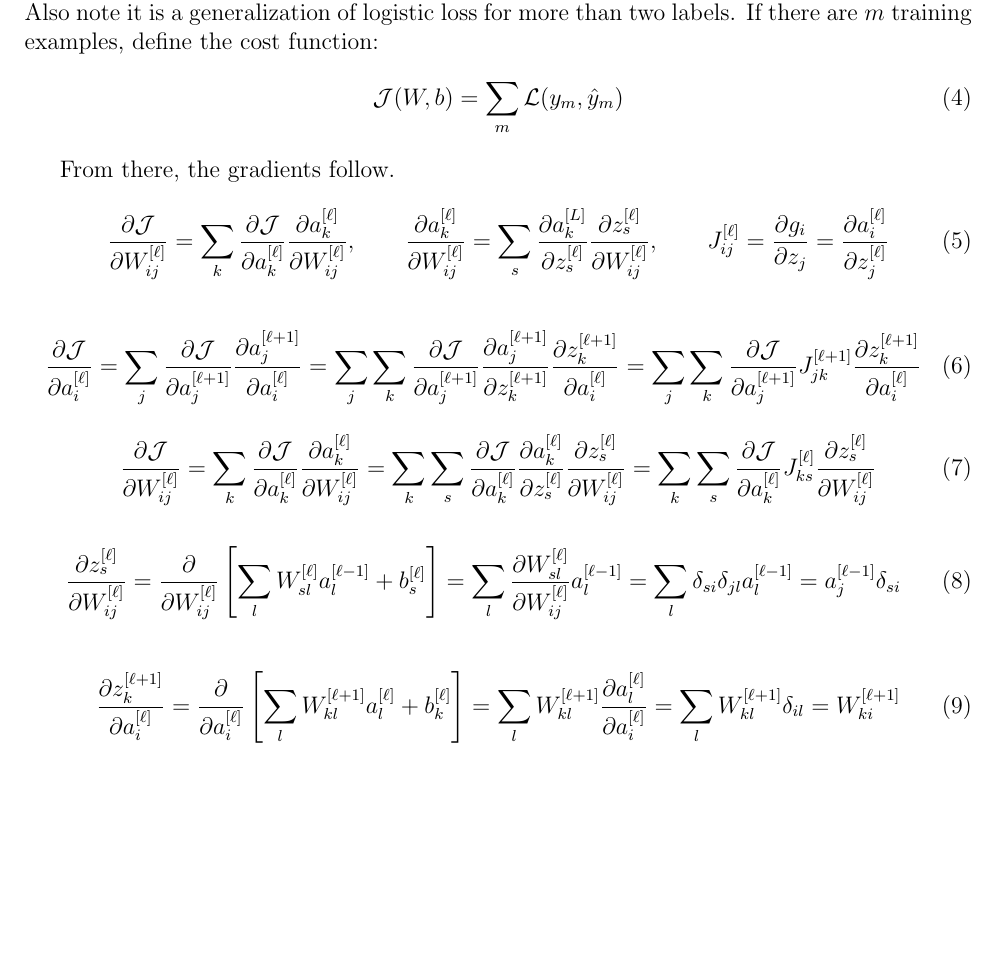
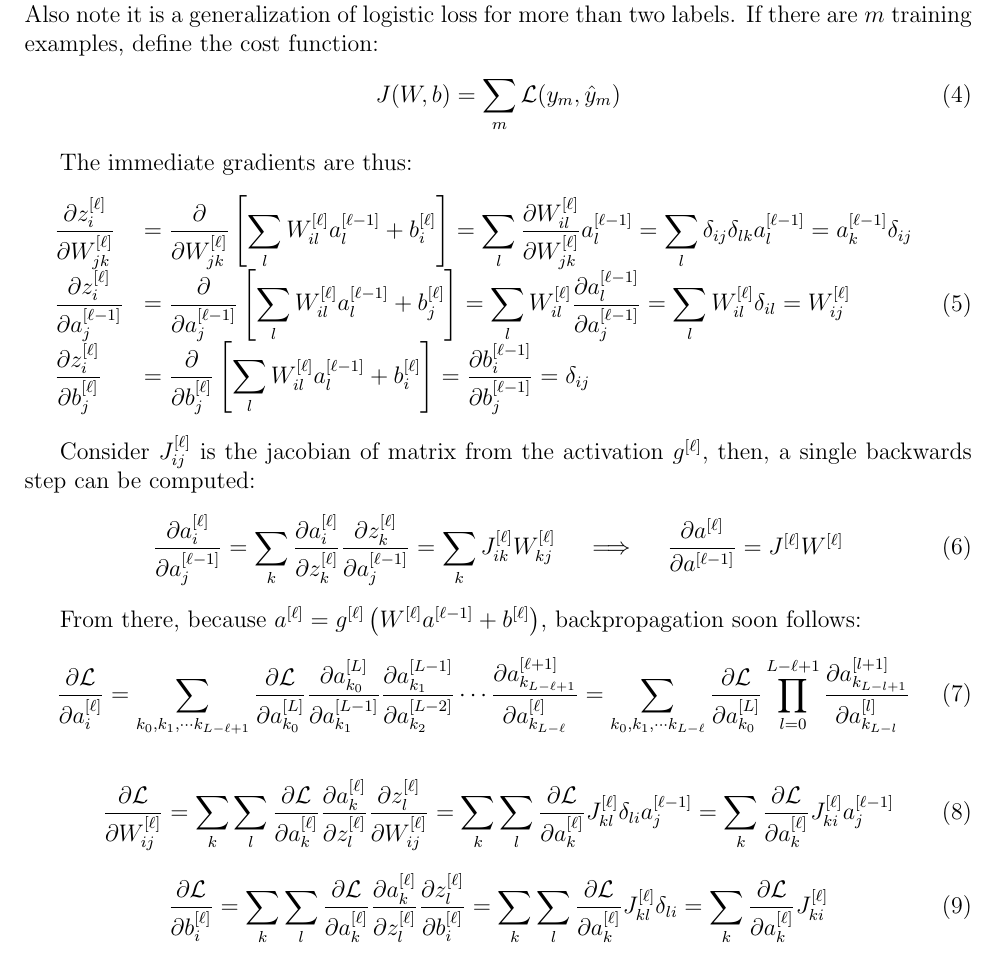
Before and after one commit to Physicist137/notes, a LaTeX document (AI/nn.tex): part of page 2 of 2, cut so that both start at the same text, the shorter picture padded with empty space. Compiled offline with pdfLaTeX.

Commit message:
Write backpropagation

```diff
--- a/AI/nn.tex
+++ b/AI/nn.tex
@@ -44,47 +44,68 @@ The network prediction $\hat y$ is precisely the output at the last layer, $\hat
 
 Note categorical cross-entropy loss is exactly the cross-entropy between two distributions. Also note it is a generalization of logistic loss for more than two labels. If there are $m$ training examples, define the cost function:
 \begin{equation}
-\mathcal J(W,b) = \sum_m\mathcal L(y_m, \hat y_m)
+J(W,b) = \sum_m\mathcal L(y_m, \hat y_m)
 \end{equation}
 
-From there, the gradients follow.
+The immediate gradients are thus:
 \begin{equation}
-\frac{\partial\mathcal J}{\partial W^{[\ell]}_{ij}} = \sum_k\frac{\partial\mathcal J}{\partial a^{[\ell]}_{k}}\frac{\partial a^{[\ell]}_{k}}{\partial W^{[\ell]}_{ij}},\quad\quad
-\frac{\partial a^{[\ell]}_{k}}{\partial W^{[\ell]}_{ij}} = \sum_s\frac{\partial a^{[L]}_{k}}{\partial z^{[\ell]}_s}\frac{\partial z^{[\ell]}_s}{\partial W^{[\ell]}_{ij}},\quad\quad
-J^{[\ell]}_{ij} = \frac{\partial g_i}{\partial z_j} = \frac{\partial a^{[\ell]}_{i}}{\partial z^{[\ell]}_j}
+\begin{array}{ll}
+\displaystyle\frac{\partial z_i^{[\ell]}}{\partial W^{[\ell]}_{jk}}
+&=\displaystyle\frac{\partial}{\partial W^{[\ell]}_{jk}}\left[\sum_l W^{[\ell]}_{il} a^{[\ell-1]}_{l}+b^{[\ell]}_i\right]
+=\displaystyle\sum_l\frac{\partial W^{[\ell]}_{il}}{\partial W^{[\ell]}_{jk}} a^{[\ell-1]}_{l}
+=\displaystyle\sum_l\delta_{ij}\delta_{lk} a^{[\ell-1]}_{l} = a^{[\ell-1]}_k\delta_{ij}
+\\
+\displaystyle\frac{\partial z^{[\ell]}_i}{\partial a^{[\ell-1]}_j}
+&=\displaystyle\frac{\partial}{\partial a^{[\ell-1]}_j}\left[\sum_l W^{[\ell]}_{il} a^{[\ell-1]}_l + b^{[\ell]}_j\right]
+= \displaystyle\sum_l W_{il}^{[\ell]}\frac{\partial a_l^{[\ell-1]}}{\partial a_j^{[\ell-1]}}
+= \displaystyle\sum_l W_{il}^{[\ell]}\delta_{il}
+= W_{ij}^{[\ell]}
+\\
+\displaystyle\frac{\partial z^{[\ell]}_i}{\partial b^{[\ell]}_j}
+&=\displaystyle\frac{\partial}{\partial b^{[\ell]}_j}\left[\sum_l W^{[\ell]}_{il} a^{[\ell-1]}_l + b^{[\ell]}_i\right]
+= \displaystyle\frac{\partial b_i^{[\ell-1]}}{\partial b_j^{[\ell-1]}}
+= \displaystyle\delta_{ij}
+\end{array}
+\end{equation}
+
+
+Consider $J_{ij}^{[\ell]}$ is the jacobian of matrix from the activation $g^{[\ell]}$, then, a single backwards step can be computed:
+\begin{equation}
+\frac{\partial a_i^{[\ell]}}{\partial a_j^{[\ell-1]}}
+=\sum_k\frac{\partial a_i^{[\ell]}}{\partial z_k^{[\ell]}}\frac{\partial z_k^{[\ell]}}{\partial a_j^{[\ell-1]}}
+=\sum_k J_{ik}^{[\ell]} W_{kj}^{[\ell]}
+\quad\implies\quad
+\frac{\partial a^{[\ell]}}{\partial a^{[\ell-1]}} = J^{[\ell]} W^{[\ell]}
+\end{equation}
+
+
+From there, because $a^{[\ell]} = g^{[\ell]}\left(W^{[\ell]} a^{[\ell-1]} + b^{[\ell]}\right)$, backpropagation soon follows:
+\begin{equation}
+\frac{\partial\mathcal L}{\partial a_i^{[\ell]}} =
+\sum_{k_0,k_1,\cdots k_{L-\ell+1}}
+\frac{\partial\mathcal L}{\partial a_{k_0}^{[L]}}
+\frac{\partial a_{k_0}^{[L]}}{\partial a_{k_1}^{[L-1]}}
+\frac{\partial a_{k_1}^{[L-1]}}{\partial a_{k_2}^{[L-2]}}
+\cdots
+\frac{\partial a_{k_{L-\ell+1}}^{[\ell+1]}}{\partial a_{k_{L-\ell}}^{[\ell]}}
+=
+\sum_{k_0,k_1,\cdots k_{L-\ell}}
+\frac{\partial\mathcal L}{\partial a_{k_0}^{[L]}}
+\prod_{l=0}^{L-\ell+1}
+\frac{\partial a_{k_{L-l+1}}^{[l+1]}}{\partial a_{k_{L-l}}^{[l]}}
 \end{equation}
 
 \begin{equation}
-\frac{\partial\mathcal J}{\partial a^{[\ell]}_i}
-=\sum_j\frac{\partial\mathcal J}{\partial a^{[\ell+1]}_j}\frac{\partial a^{[\ell+1]}_j}{\partial a^{[\ell]}_i}
-=\sum_j\sum_k\frac{\partial\mathcal J}{\partial a^{[\ell+1]}_j}\frac{\partial a^{[\ell+1]}_j}{\partial z^{[\ell+1]}_k}\frac{\partial z^{[\ell+1]}_k}{\partial a^{[\ell]}_i}
-=\sum_j\sum_k\frac{\partial\mathcal J}{\partial a^{[\ell+1]}_j}J^{[\ell+1]}_{jk}\frac{\partial z^{[\ell+1]}_k}{\partial a^{[\ell]}_i}
+\frac{\partial\mathcal L}{\partial W_{ij}^{[\ell]}}
+=\sum_{k}\sum_l\frac{\partial\mathcal L}{\partial a_k^{[\ell]}}\frac{\partial a_k^{[\ell]}}{\partial z_l^{[\ell]}}\frac{\partial z_l^{[\ell]}}{\partial W_{ij}^{[\ell]}}
+=\sum_k\sum_l\frac{\partial\mathcal L}{\partial a_k^{[\ell]}} J_{kl}^{[\ell]}\delta_{li}a_j^{[\ell-1]}
+= \sum_k\frac{\partial\mathcal L}{\partial a_k^{[\ell]}} J_{ki}^{[\ell]} a_j^{[\ell-1]}
 \end{equation}
 
 \begin{equation}
-\frac{\partial\mathcal J}{\partial W^{[\ell]}_{ij}}
-= \sum_k\frac{\partial\mathcal J}{\partial a^{[\ell]}_{k}}\frac{\partial a^{[\ell]}_{k}}{\partial W^{[\ell]}_{ij}}
-= \sum_k\sum_s\frac{\partial\mathcal J}{\partial a^{[\ell]}_{k}}\frac{\partial a^{[\ell]}_{k}}{\partial z^{[\ell]}_s}\frac{\partial z^{[\ell]}_s}{\partial W^{[\ell]}_{ij}}
-= \sum_k\sum_s\frac{\partial\mathcal J}{\partial a^{[\ell]}_{k}}J^{[\ell]}_{ks}\frac{\partial z^{[\ell]}_s}{\partial W^{[\ell]}_{ij}}
+\frac{\partial\mathcal L}{\partial b_i^{[\ell]}}
+=\sum_{k}\sum_l\frac{\partial\mathcal L}{\partial a_k^{[\ell]}}\frac{\partial a_k^{[\ell]}}{\partial z_l^{[\ell]}}\frac{\partial z_l^{[\ell]}}{\partial b_i^{[\ell]}}
+=\sum_k\sum_l\frac{\partial\mathcal L}{\partial a_k^{[\ell]}} J_{kl}^{[\ell]}\delta_{li}
+= \sum_k\frac{\partial\mathcal L}{\partial a_k^{[\ell]}} J_{ki}^{[\ell]}
 \end{equation}
-
-\begin{equation}
-\frac{\partial z_s^{[\ell]}}{\partial W^{[\ell]}_{ij}}
-=\frac{\partial}{\partial W^{[\ell]}_{ij}}\left[\sum_l W^{[\ell]}_{sl} a^{[\ell-1]}_{l}+b^{[\ell]}_s\right]
-=\sum_l\frac{\partial W^{[\ell]}_{sl}}{\partial W^{[\ell]}_{ij}} a^{[\ell-1]}_{l}
-= \sum_l\delta_{si}\delta_{jl} a^{[\ell-1]}_{l} = a^{[\ell-1]}_j\delta_{si}
-\end{equation}
-
-\begin{equation}
-\frac{\partial z^{[\ell+1]}_k}{\partial a^{[\ell]}_i}
-= \frac{\partial}{\partial a^{[\ell]}_i}\left[\sum_l W^{[\ell+1]}_{kl} a^{[\ell]}_l + b^{[\ell]}_k\right]
-= \sum_l W_{kl}^{[\ell+1]}\frac{\partial a_l^{[\ell]}}{\partial a_i^{[\ell]}}
-= \sum_l W_{kl}^{[\ell+1]}\delta_{il}
-= W_{ki}^{[\ell+1]}
-\end{equation}
-
-
-
-
-
 \end{document}
```
